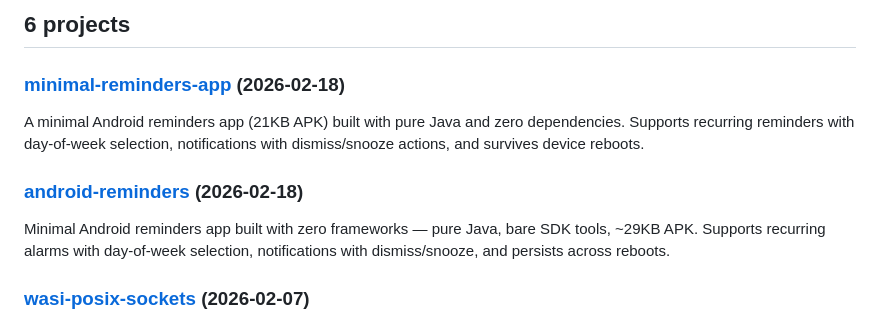
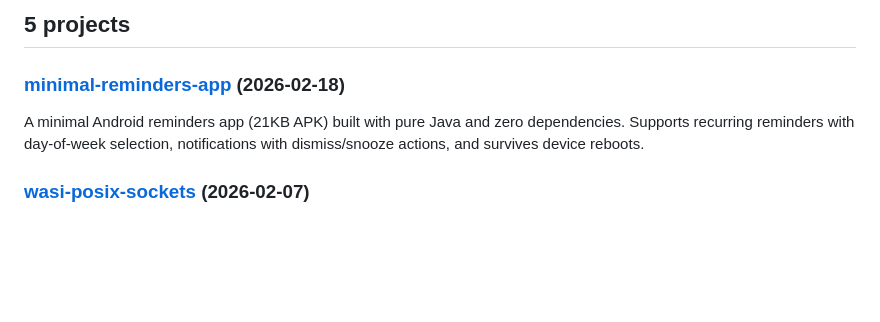
Before and after one commit to antocuni/vibes, a Markdown page: README.md, the part around the change. Drawn GitHub-style; blank space fills up the shorter version.

Commit message:
Auto-update README with cogapp [skip ci]

```diff
--- a/README.md
+++ b/README.md
@@ -132,15 +132,11 @@ if subdirs_with_dates:
 else:
     print("No projects yet. Create a directory with a README.md to get started!\n")
 ]]]-->
-## 6 projects
+## 5 projects
 
 ### [minimal-reminders-app](https://github.com/antocuni/vibes/tree/main/minimal-reminders-app) (2026-02-18)
 
 A minimal Android reminders app (21KB APK) built with pure Java and zero dependencies. Supports recurring reminders with day-of-week selection, notifications with dismiss/snooze actions, and survives device reboots.
-
-### [android-reminders](https://github.com/antocuni/vibes/tree/main/android-reminders) (2026-02-18)
-
-Minimal Android reminders app built with zero frameworks — pure Java, bare SDK tools, ~29KB APK. Supports recurring alarms with day-of-week selection, notifications with dismiss/snooze, and persists across reboots.
 
 ### [wasi-posix-sockets](https://github.com/antocuni/vibes/tree/main/wasi-posix-sockets) (2026-02-07)
 
```
